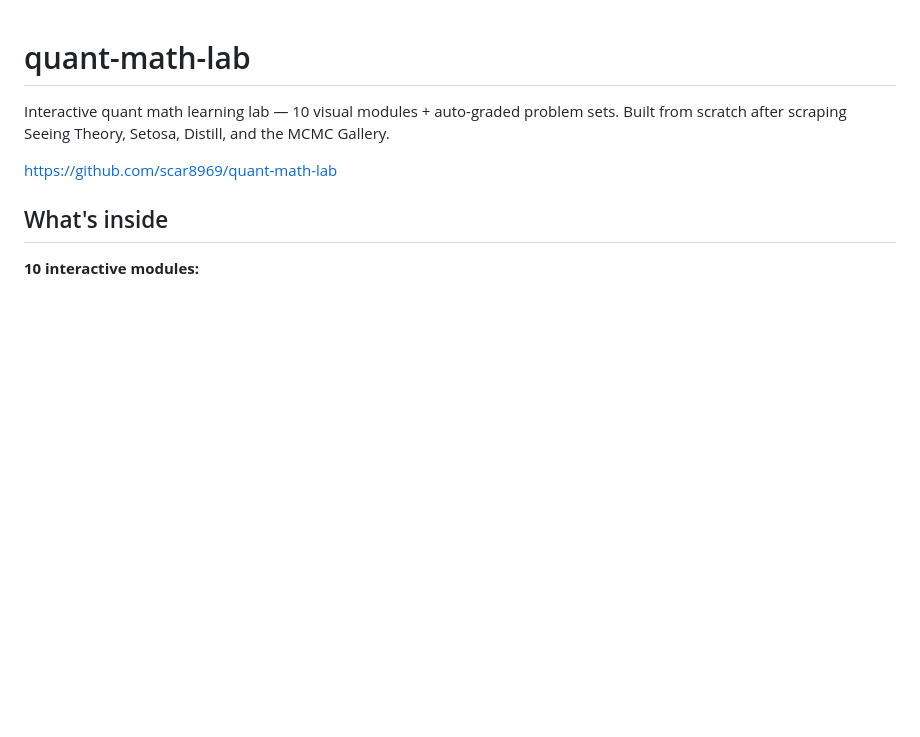
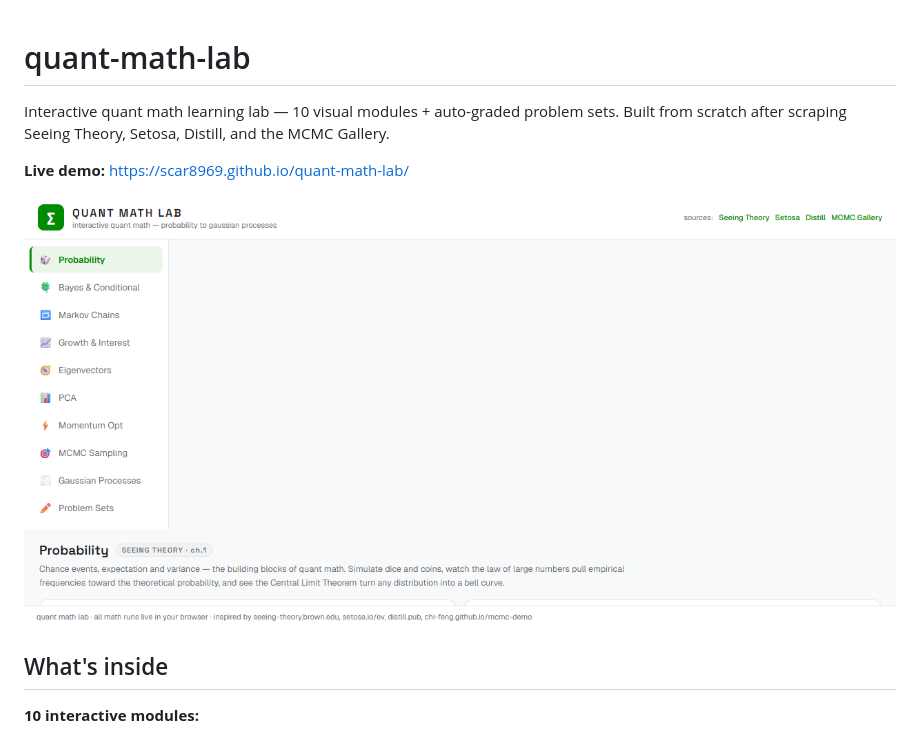
Before and after one commit to scar8969/quant-math-lab, a Markdown page: README.md, the part around the change. Rendered like a GitHub page; pictures changed too: assets/screenshot.png (added); blank space fills up the shorter version.

Commit message:
repo polish: license, description, topics, screenshot, GitHub Pages deploy
- MIT license
- repo description + 12 topics
- README screenshot + live demo link
- GitHub Actions Pages workflow

```diff
--- a/README.md
+++ b/README.md
@@ -2,7 +2,9 @@
 
 Interactive quant math learning lab — 10 visual modules + auto-graded problem sets. Built from scratch after scraping Seeing Theory, Setosa, Distill, and the MCMC Gallery.
 
-https://github.com/scar8969/quant-math-lab
+**Live demo:** https://scar8969.github.io/quant-math-lab/
+
+![Quant Math Lab](assets/screenshot.png)
 
 ## What's inside
 
```
Also changed, not shown: 2 other files.
